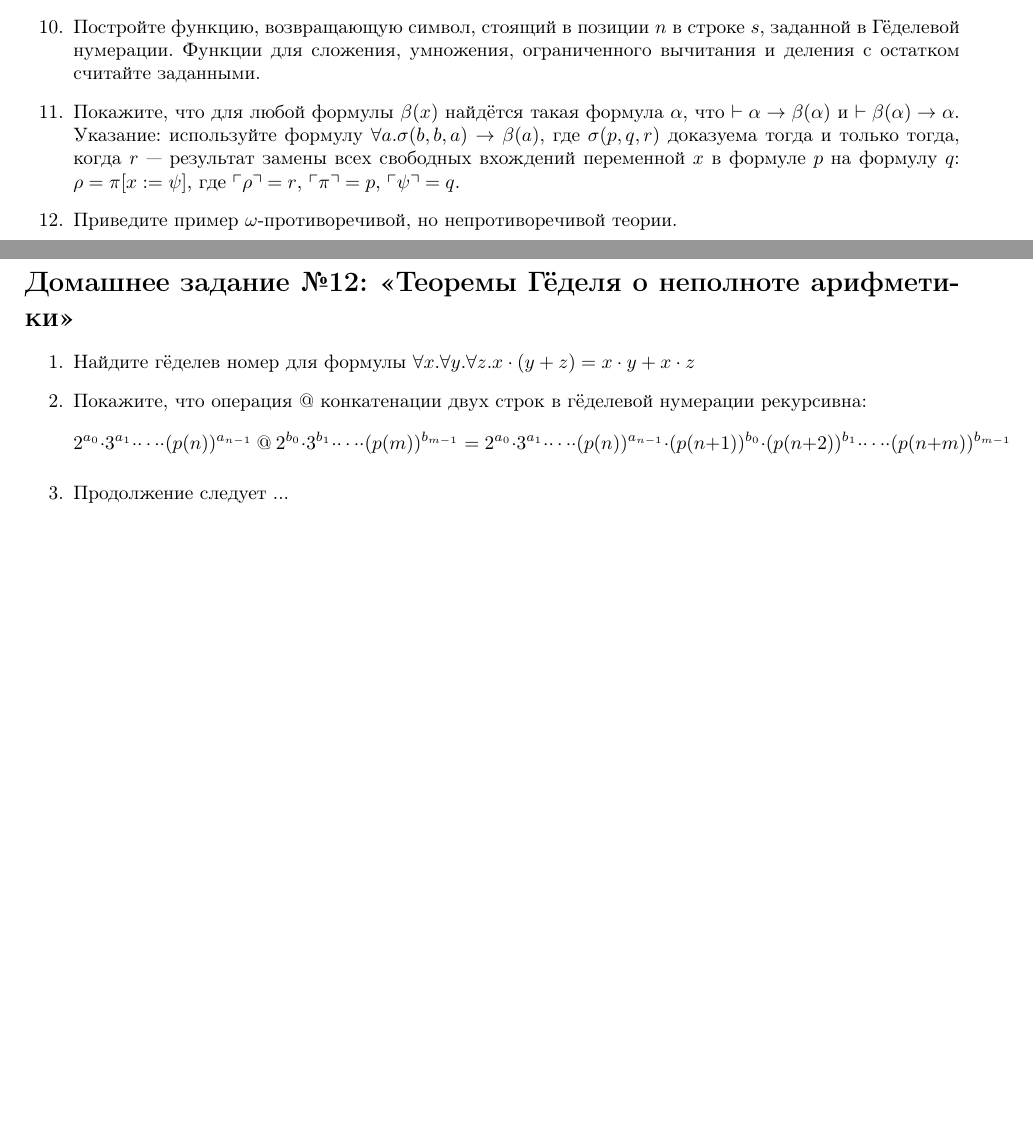
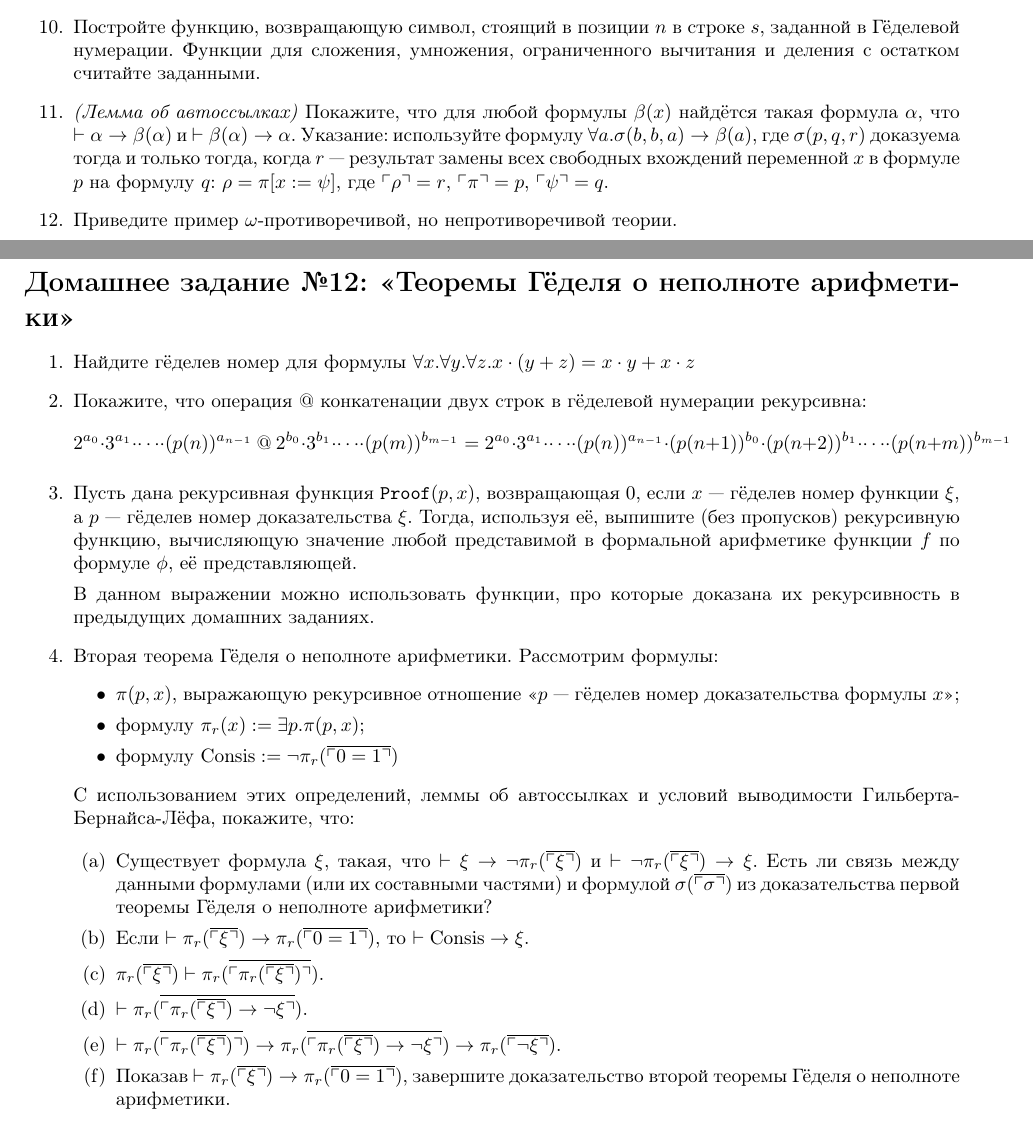
Before and after one commit to shd/logic2019, a LaTeX document (hw-theory.tex): two parts of pages 11 and 12 of 12, joined at a grey line, cut so that both start at the same text, the shorter picture padded with empty space. Compiled offline with pdfLaTeX.

Commit message:
HW 12, final release

```diff
--- a/hw-theory.tex
+++ b/hw-theory.tex
@@ -857,7 +857,7 @@ $\vdash \forall x.((P(x)\rightarrow Q(x))\rightarrow P(x))\rightarrow P(x)$
 Функции для сложения, умножения, ограниченного вычитания и деления с остатком считайте заданными.
 \item Постройте функцию, возвращающую символ, стоящий в позиции $n$ в строке $s$, заданной в Гёделевой нумерации.
 Функции для сложения, умножения, ограниченного вычитания и деления с остатком считайте заданными.
-\item Покажите, что для любой формулы $\beta(x)$ найдётся такая формула $\alpha$,
+\item \emph{(Лемма об автоссылках)} Покажите, что для любой формулы $\beta(x)$ найдётся такая формула $\alpha$,
 что $\vdash\alpha\rightarrow\beta(\alpha)$ и $\vdash\beta(\alpha)\rightarrow\alpha$. Указание:
 используйте формулу $\forall a.\sigma(b,b,a)\rightarrow\beta(a)$,
 где $\sigma(p,q,r)$ доказуема тогда и только тогда, когда $r$ --- результат замены всех свободных
@@ -874,15 +874,47 @@ $\ulcorner\rho\urcorner = r$, $\ulcorner\pi\urcorner = p$, $\ulcorner\psi\urcorn
 $$2^{a_0} \cdot 3^{a_1} \cdot \dots \cdot (p(n))^{a_{n-1}}\ @\ 2^{b_0} \cdot 3^{b_1} \cdot \dots \cdot (p(m))^{b_{m-1}} =
   2^{a_0} \cdot 3^{a_1} \cdot \dots \cdot (p(n))^{a_{n-1}} \cdot (p(n+1))^{b_0} \cdot (p(n+2))^{b_1} \cdot \dots \cdot (p(n+m))^{b_{m-1}}$$
 
-\item Продолжение следует ...
+\item Пусть дана рекурсивная функция $\texttt{Proof}(p,x)$, возвращающая 0, если $x$ ---
+гёделев номер функции $\xi$, а $p$ --- гёделев номер доказательства $\xi$.
+Тогда, используя её, выпишите (без пропусков) рекурсивную функцию, вычисляющую значение
+любой представимой в формальной арифметике функции $f$ по формуле $\phi$, её представляющей.
 
-%\item Пусть дана рекурсивная функция $\texttt{Proof}(p,x)$, возвращающая 0, если $x$ ---
-%гёделев номер функции $\xi$, а $p$ --- гёделев номер доказательства $\xi$.
-%Тогда, используя её, выпишите без <<маханий руками>> рекурсивную функцию, вычисляющую значение
-%любой представимой в формальной арифметике функции $f$ по формуле $\phi$, её представляющей.
+В данном выражении можно использовать функции, про которые доказана их рекурсивность
+в предыдущих домашних заданиях.
 
-%В данном выражении можно использовать функции, про которые доказана их рекурсивность
-%в предыдущих домашних заданиях.
+\item Вторая теорема Гёделя о неполноте арифметики. Рассмотрим формулы:
+\begin{itemize}
+\item $\pi(p,x)$, выражающую рекурсивное отношение
+<<$p$ --- гёделев номер доказательства формулы $x$>>;
+\item формулу $\pi_r(x) := \exists p.\pi(p,x)$;
+\item формулу $\textrm{Consis} := \neg\pi_r(\overline{\ulcorner 0=1\urcorner})$
+\end{itemize}
+С использованием этих определений, леммы об автоссылках и условий выводимости Гильберта-Бернайса-Лёфа,
+покажите, что:
+
+\begin{enumerate}
+\item Существует формула $\xi$, такая, что
+$\vdash \xi \rightarrow \neg\pi_r(\overline{\ulcorner\xi\urcorner})$ и
+$\vdash \neg\pi_r(\overline{\ulcorner\xi\urcorner}) \rightarrow \xi$.
+Есть ли связь между данными формулами (или их составными частями) и формулой
+$\sigma(\overline{\ulcorner\sigma\urcorner})$ из доказательства первой теоремы
+Гёделя о неполноте арифметики?
+
+\item Если
+$\vdash \pi_r (\overline{\ulcorner\xi\urcorner})\rightarrow \pi_r (\overline{\ulcorner 0=1 \urcorner})$, то
+$\vdash \textrm{Consis} \rightarrow \xi$.
+
+\item $\pi_r(\overline{\ulcorner\xi\urcorner})\vdash \pi_r(\overline{\ulcorner \pi_r(\overline{\ulcorner \xi \urcorner}) \urcorner})$.
+\item $\vdash \pi_r(\overline{\ulcorner \pi_r(\overline{\ulcorner \xi \urcorner}) \rightarrow \neg\xi \urcorner})$.
+\item $\vdash \pi_r(\overline{\ulcorner \pi_r(\overline{\ulcorner \xi \urcorner}) \urcorner}) \rightarrow
+     \pi_r(\overline{\ulcorner \pi_r(\overline{\ulcorner \xi \urcorner}) \rightarrow \neg\xi \urcorner}) \rightarrow
+     \pi_r(\overline{\ulcorner \neg\xi \urcorner})$.
+
+
+\item Показав $\vdash \pi_r (\overline{\ulcorner\xi\urcorner})\rightarrow \pi_r (\overline{\ulcorner 0=1 \urcorner})$,
+завершите доказательство второй теоремы Гёделя о неполноте арифметики.
+
+\end{enumerate}
 
 %\item Покажите следующий аналог первой теоремы Гёделя о неполноте арифметики:
 %пусть
```
Also changed, not shown: hw-theory.pdf.
